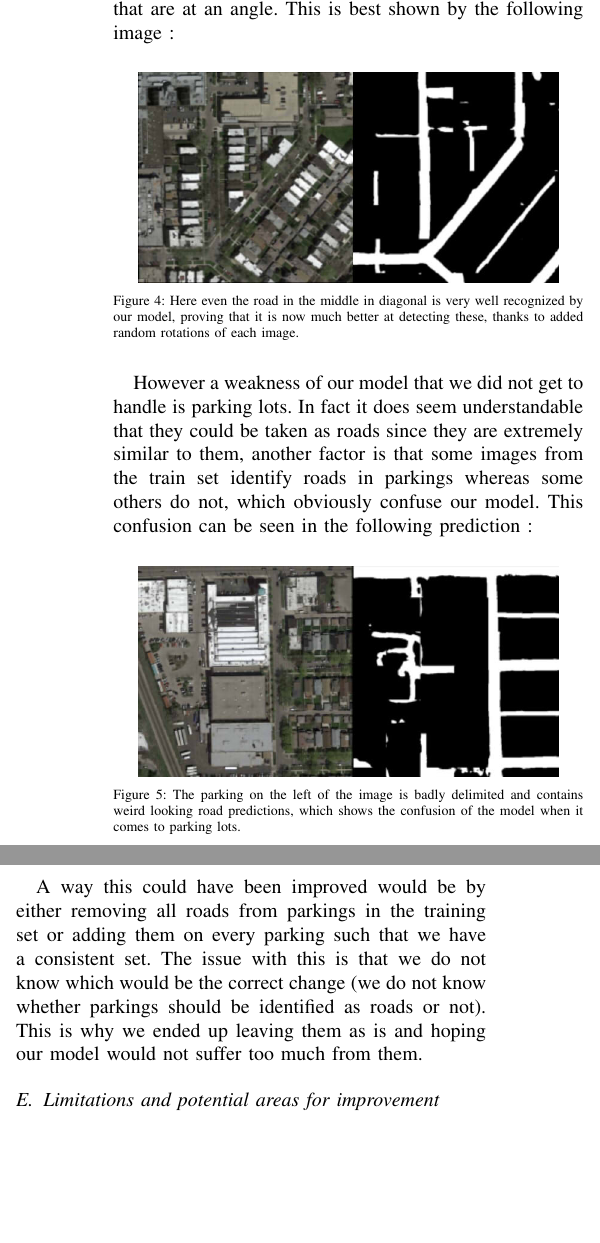
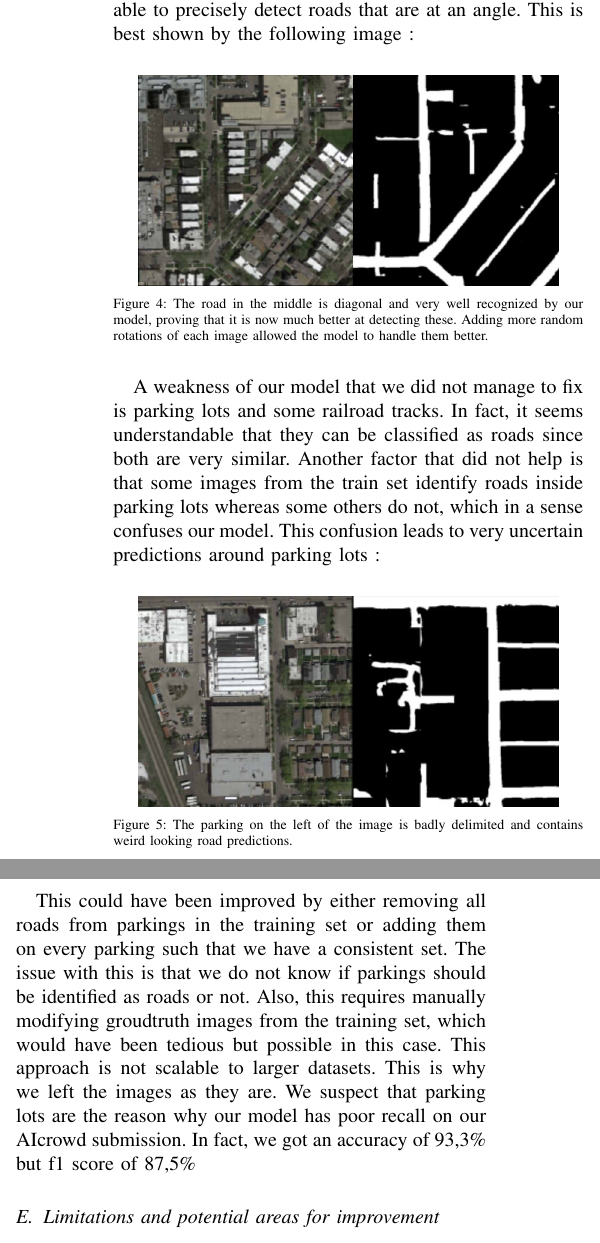
Before and after one commit to mateo762/unet-road-segmentation, a LaTeX paper (report.tex): two parts of the columns of page 4 of 5, joined at a grey line, cut so that both start at the same text, the shorter picture padded with empty space. Compiled offline with pdfLaTeX.

Commit message:
Updates from Overleaf

```diff
--- a/report.tex
+++ b/report.tex
@@ -159,19 +159,19 @@ The last main hyperparameter we will discuss is patch size. We started with the
 \newline
 Sanity checks were made to approve our method, which showed that patches of 16x16 either end with too much data to train the model within a reasonable time or much lower accuracy. Testing with full images as patches also drastically lowered the accuracy of the model. We did not have the time to grid search the optimal patch size around 96x96 however, so some further improvements might be possible in this area.
 \subsection{Strengths and weaknesses of our model}
-After training our best model and adjusting the augmented data to work on its weaknesses as much as possible, we notice that it is able to precisely detect roads that are at an angle. This is best shown by the following image :
+After training our best model and adjusting the augmented data to help its weaknesses, we notice that it is able to precisely detect roads that are at an angle. This is best shown by the following image :
 \begin{figure}[H]
     \centering
     \includegraphics[scale = 0.3]{report_images/diagonal.jpg} %width=0.8\textwidth
-    \caption{Here even the road in the middle in diagonal is very well recognized by our model, proving that it is now much better at detecting these, thanks to added random rotations of each image.}
+    \caption{The road in the middle is diagonal and very well recognized by our model, proving that it is now much better at detecting these. Adding more random rotations of each image allowed the model to handle them better.}
 \end{figure}
-However a weakness of our model that we did not get to handle is parking lots. In fact it does seem understandable that they could be taken as roads since they are extremely similar to them, another factor is that some images from the train set identify roads in parkings whereas some others do not, which obviously confuse our model. This confusion can be seen in the following prediction :
+A weakness of our model that we did not manage to fix is parking lots and some railroad tracks. In fact, it seems understandable that they can be classified as roads since both are very similar. Another factor that did not help is that some images from the train set identify roads inside parking lots whereas some others do not, which in a sense confuses our model. This confusion leads to very uncertain predictions around parking lots :
 \begin{figure}[H]
     \centering
     \includegraphics[scale = 0.3]{report_images/parking.jpg} %width=0.8\textwidth
-    \caption{The parking on the left of the image is badly delimited and contains weird looking road predictions, which shows the confusion of the model when it comes to parking lots.}
+    \caption{The parking on the left of the image is badly delimited and contains weird looking road predictions.}
 \end{figure}
-A way this could have been improved would be by either removing all roads from parkings in the training set or adding them on every parking such that we have a consistent set. The issue with this is that we do not know which would be the correct change (we do not know whether parkings should be identified as roads or not). This is why we ended up leaving them as is and hoping our model would not suffer too much from them.
+This could have been improved by either removing all roads from parkings in the training set or adding them on every parking such that we have a consistent set. The issue with this is that we do not know if parkings should be identified as roads or not. Also, this requires manually modifying groudtruth images from the training set, which would have been tedious but possible in this case. This approach is not scalable to larger datasets. This is why we left the images as they are. We suspect that parking lots are the reason why our model has poor recall on our AIcrowd submission. In fact, we got an accuracy of 93,3\% but f1 score of 87,5\%
 \subsection{Limitations and potential areas for improvement}
 Despite the promising results obtained with the U-Net model, there are several limitations that should be considered. One potential limitation is the size of the training dataset, which was augmented but still relatively small compared to datasets used in other image segmentation tasks. This may have limited the model's ability to generalize to new, unseen data and could be a potential area for improvement.
 \newline
```
